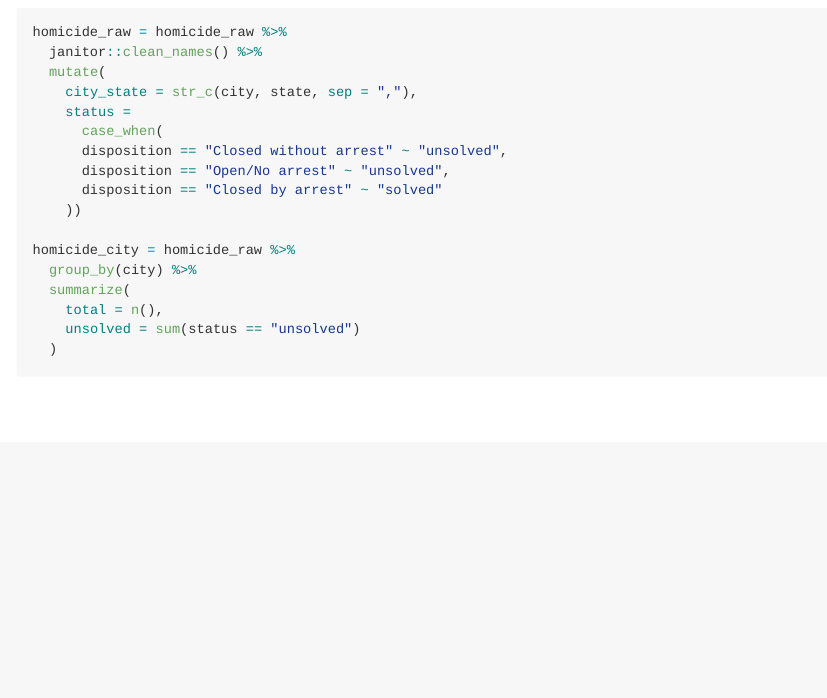
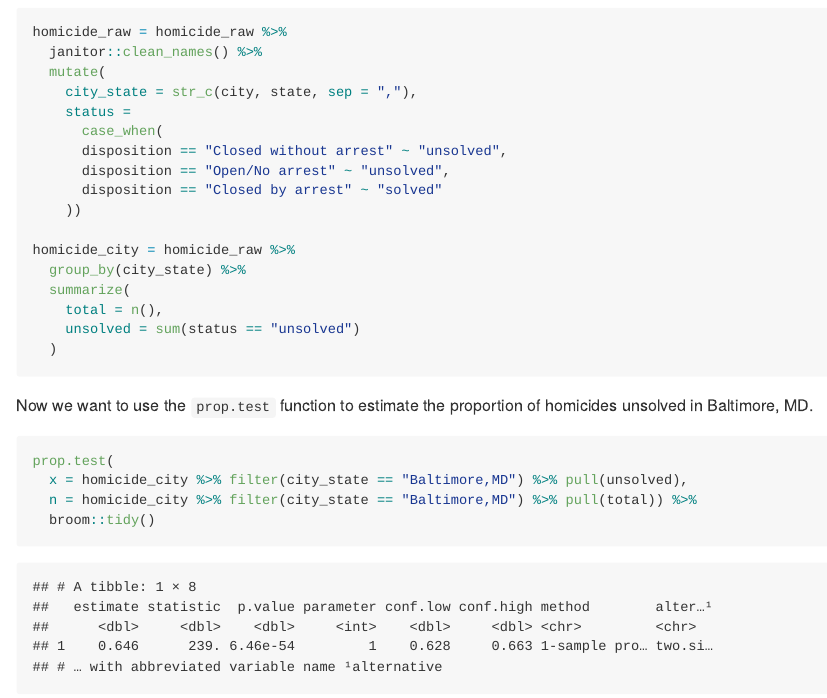
Before and after one commit to ElaineYanxi-Chen/p8105_hw5_yc4017, an R Markdown document (p8105_hw5_yc4017.Rmd): the page in a window 1100 px wide, from 2940 px down. The pictures show the output file p8105_hw5_yc4017.md that the author committed with the source, drawn offline in the style of GitHub.

Commit message:
`prop.test` for Baltimore...

````diff
--- a/p8105_hw5_yc4017.Rmd
+++ b/p8105_hw5_yc4017.Rmd
@@ -111,9 +112,20 @@ homicide_raw = homicide_raw %>%
     ))
 
 homicide_city = homicide_raw %>%
-  group_by(city) %>%
+  group_by(city_state) %>%
   summarize(
     total = n(),
     unsolved = sum(status == "unsolved")
   )
 ```
+
+
+Now we want to use the `prop.test` function to estimate the proportion of homicides unsolved in Baltimore, MD.
+
+
+```{r}
+prop.test(
+  x = homicide_city %>% filter(city_state == "Baltimore,MD") %>% pull(unsolved),
+  n = homicide_city %>% filter(city_state == "Baltimore,MD") %>% pull(total)) %>%
+  broom::tidy()
+```
````
Also changed, not shown: p8105_hw5_yc4017.md, p8105_hw5_yc4017.Rmd (1 more changed lines).
